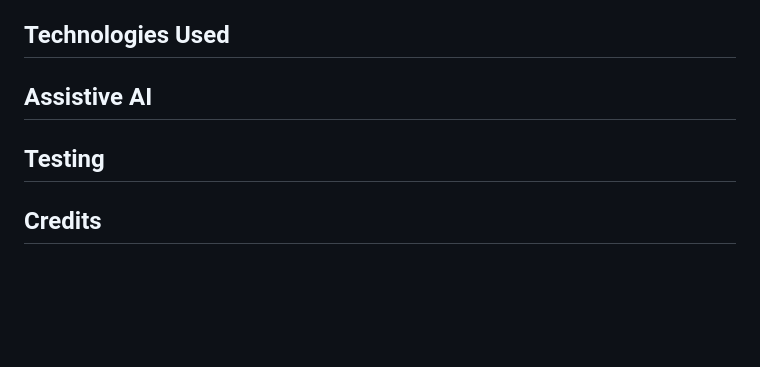
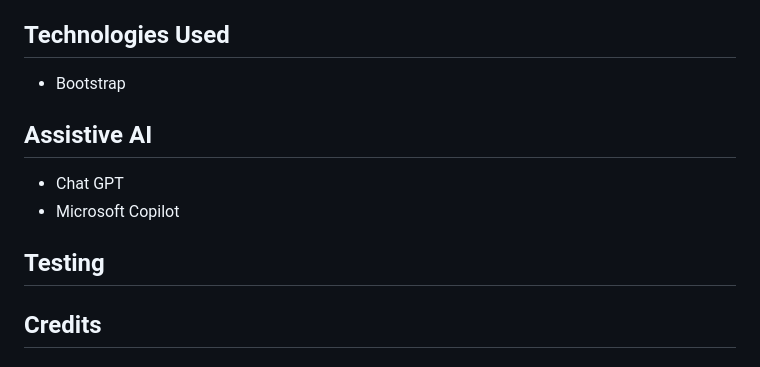
Before and after one commit to haikeyidesu/FED2024Assg2_P06_Team10, a Markdown page: README.md, the part around the change. Rendered like a GitHub page; blank space fills up the shorter version.

```diff
--- a/README.md
+++ b/README.md
@@ -52,11 +52,13 @@ Planned features:
 
 
 ## Technologies Used
+- Bootstrap
 
 ## Assistive AI
+- Chat GPT
+- Microsoft Copilot
 
 ## Testing
-
 ## Credits
 ### Content
 ### Media
```
